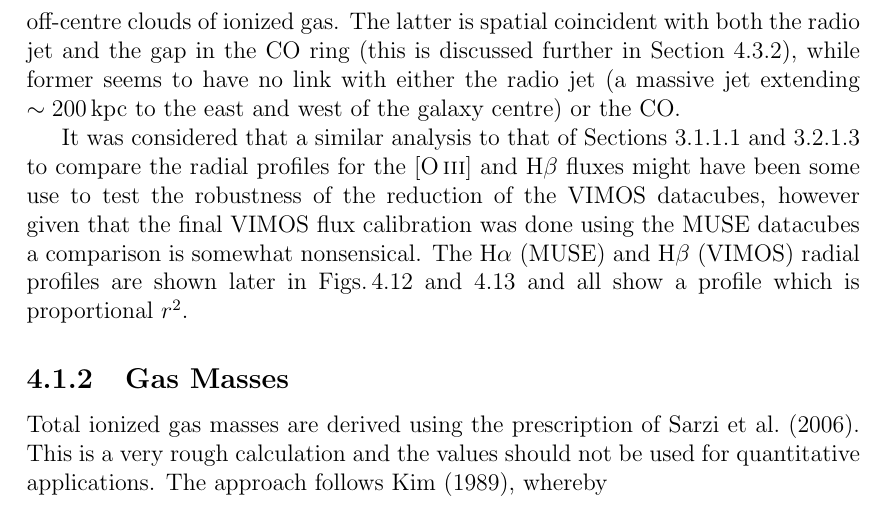
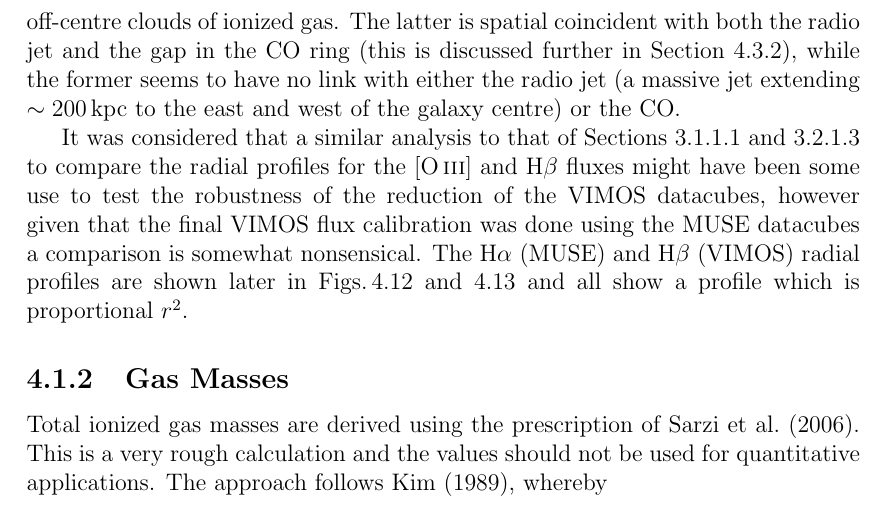
Before and after one commit to joshwarren/Thesis, a LaTeX thesis (thesis.tex, which reads chapter5/chapter5.tex): part of page 122 of 161, cut so that both start at the same text. Compiled offline with pdfLaTeX.

Commit message:
highlights changes to thesis since original submittion
Typos in chapter 5

 On branch master
 Changes to be committed:
	modified:   changes.sh
	modified:   chapter5/chapter5.tex

```diff
--- a/chapter5/chapter5.tex
+++ b/chapter5/chapter5.tex
@@ -66,7 +66,7 @@ This chapter is structured as follows. Firstly in Section \ref{sec:GasFlux} the
 \end{threeparttable}
 \end{table}
 
-		As can be seen from Fig.\,\ref{fig:VIMOS_OIII}, both NGC 612 and NGC 3100 have significant off-centre clouds of ionized gas. The latter is spatial coincident with both the radio jet and the gap in the CO ring (this is discussed further in Section \ref{subsec:BPT}), while former seems to have no link with either the radio jet (a massive jet extending $\sim 200$\,kpc to the east and west of the galaxy centre) or the CO.
+		As can be seen from Fig.\,\ref{fig:VIMOS_OIII}, both NGC 612 and NGC 3100 have significant off-centre clouds of ionized gas. The latter is spatial coincident with both the radio jet and the gap in the CO ring (this is discussed further in Section \ref{subsec:BPT}), while the former seems to have no link with either the radio jet (a massive jet extending $\sim 200$\,kpc to the east and west of the galaxy centre) or the CO.
 
 		It was considered that a similar analysis to that of Sections \ref{subsubsec:RobustKin} and \ref{subsubsec:RobustAbs} to compare the radial profiles for the [\ion{O}{iii}] and H$\beta$ fluxes might have been some use to test the robustness of the reduction of the VIMOS datacubes, however given that the final VIMOS flux calibration was done using the MUSE datacubes a comparison is somewhat nonsensical. The H$\alpha$ (MUSE) and H$\beta$ (VIMOS) radial profiles are shown later in Figs.\,\ref{fig:Ha_profile_MUSE} and \ref{fig:Hb_profile_VIMOS} and all show a profile which is proportional $r^2$.
 
```
Also changed, not shown: 1 other file.
